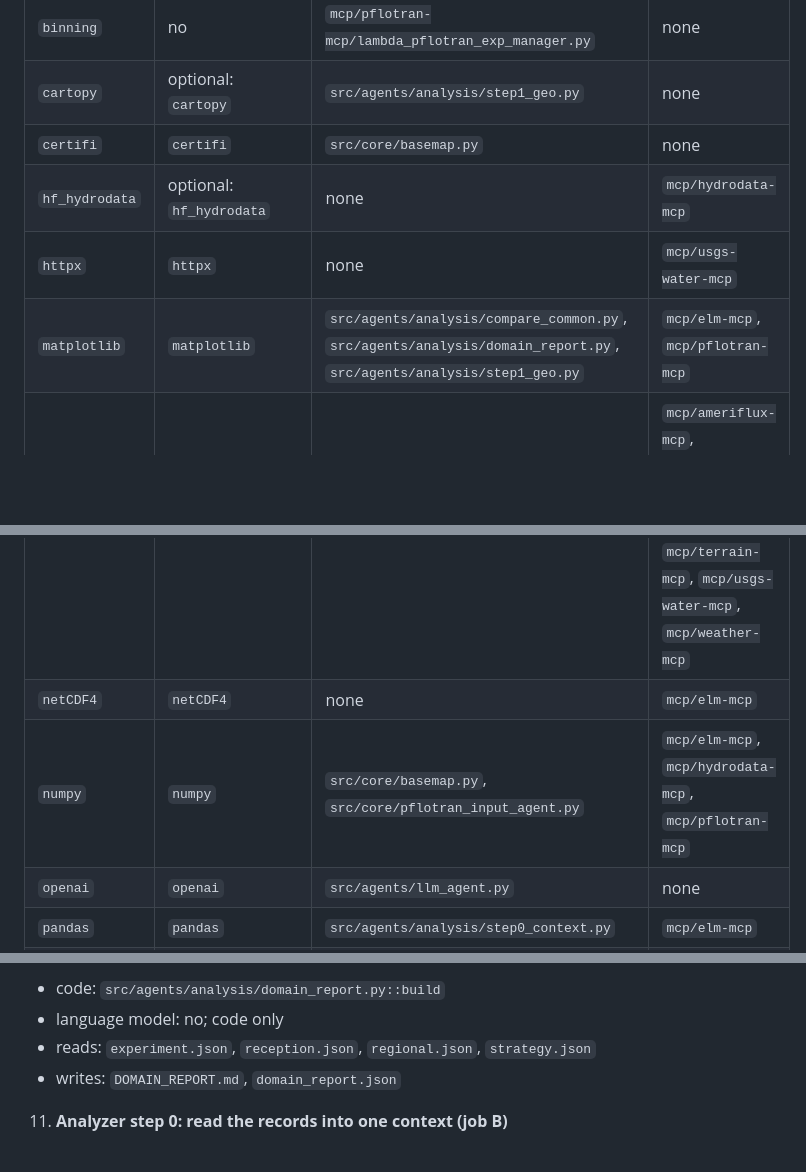
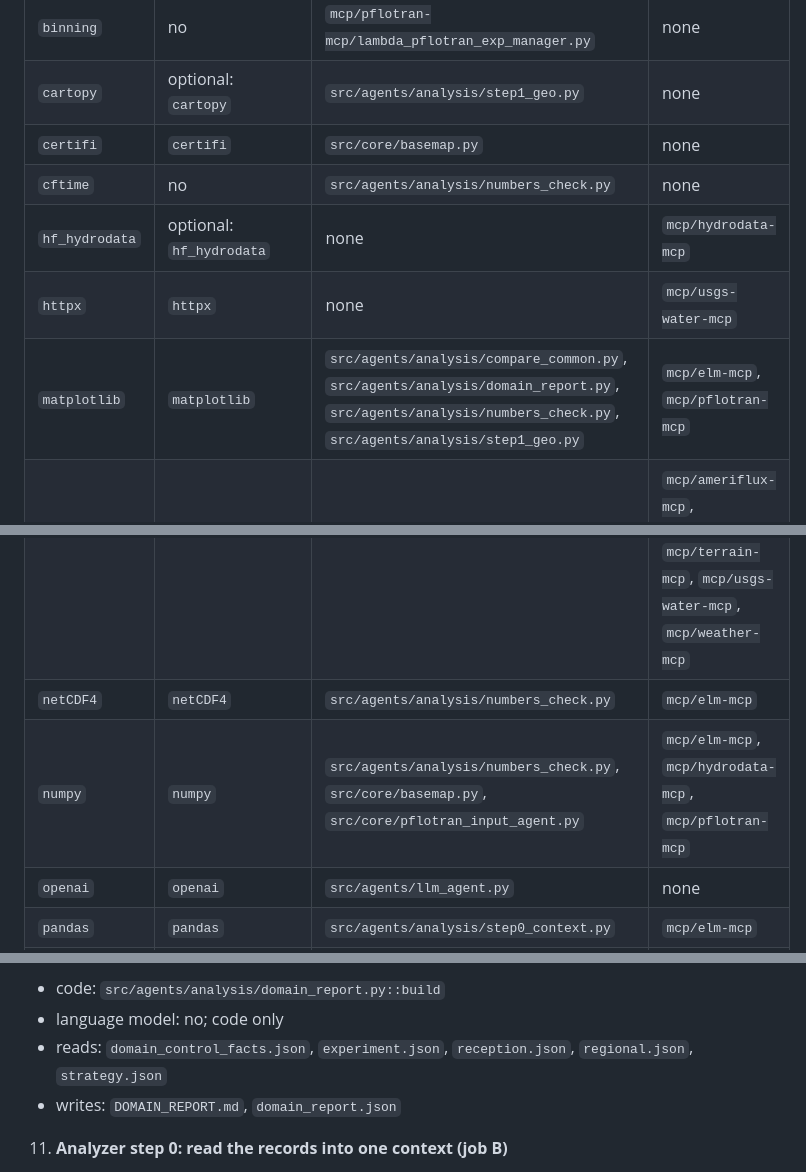
Before and after one commit to hoangtv1899/multi-agent-framework, a Markdown page: docs/ARCHITECTURE.md, 3 parts joined by grey strips. GitHub-like rendering; blank space fills up the shorter version.

Commit message:
Regenerate docs/ARCHITECTURE.md after merging packages A to D
Co-Authored-By: Claude Opus 5.5 <noreply@anthropic.com>

```diff
--- a/docs/ARCHITECTURE.md
+++ b/docs/ARCHITECTURE.md
@@ -266,12 +268,13 @@ Every top-level package imported by framework code (`src/`, `workflow.py`, the e
 | `binning` | no | `mcp/pflotran-mcp/lambda_pflotran_exp_manager.py` | none |
 | `cartopy` | optional: `cartopy` | `src/agents/analysis/step1_geo.py` | none |
 | `certifi` | `certifi` | `src/core/basemap.py` | none |
+| `cftime` | no | `src/agents/analysis/numbers_check.py` | none |
 | `hf_hydrodata` | optional: `hf_hydrodata` | none | `mcp/hydrodata-mcp` |
 | `httpx` | `httpx` | none | `mcp/usgs-water-mcp` |
-| `matplotlib` | `matplotlib` | `src/agents/analysis/compare_common.py`, `src/agents/analysis/domain_report.py`, `src/agents/analysis/step1_geo.py` | `mcp/elm-mcp`, `mcp/pflotran-mcp` |
+| `matplotlib` | `matplotlib` | `src/agents/analysis/compare_common.py`, `src/agents/analysis/domain_report.py`, `src/agents/analysis/numbers_check.py`, `src/agents/analysis/step1_geo.py` | `mcp/elm-mcp`, `mcp/pflotran-mcp` |
 | `mcp` | `mcp` | `src/core/mcp_client.py` | `mcp/ameriflux-mcp`, `mcp/daymet-mcp`, `mcp/elm-mcp`, `mcp/geology-mcp`, `mcp/hydrodata-mcp`, `mcp/snotel-mcp`, `mcp/terrain-mcp`, `mcp/usgs-water-mcp`, `mcp/weather-mcp` |
-| `netCDF4` | `netCDF4` | none | `mcp/elm-mcp` |
-| `numpy` | `numpy` | `src/core/basemap.py`, `src/core/pflotran_input_agent.py` | `mcp/elm-mcp`, `mcp/hydrodata-mcp`, `mcp/pflotran-mcp` |
+| `netCDF4` | `netCDF4` | `src/agents/analysis/numbers_check.py` | `mcp/elm-mcp` |
+| `numpy` | `numpy` | `src/agents/analysis/numbers_check.py`, `src/core/basemap.py`, `src/core/pflotran_input_agent.py` | `mcp/elm-mcp`, `mcp/hydrodata-mcp`, `mcp/pflotran-mcp` |
 | `openai` | `openai` | `src/agents/llm_agent.py` | none |
 | `pandas` | `pandas` | `src/agents/analysis/step0_context.py` | `mcp/elm-mcp` |
 | `PIL` | `Pillow` | `src/agents/analysis/step3_interpret.py`, `src/agents/analysis/step4_slides.py`, `src/core/basemap.py` | none |
@@ -339,7 +342,7 @@ Every top-level package imported by framework code (`src/`, `workflow.py`, the e
 10. **The numbers report, rendered from the records (job B)**
    - code: `src/agents/analysis/domain_report.py::build`
    - language model: no; code only
-   - reads: `experiment.json`, `reception.json`, `regional.json`, `strategy.json`
+   - reads: `domain_control_facts.json`, `experiment.json`, `reception.json`, `regional.json`, `strategy.json`
    - writes: `DOMAIN_REPORT.md`, `domain_report.json`
 11. **Analyzer step 0: read the records into one context (job B)**
    - code: `src/agents/analysis/step0_context.py::load`
```
Also changed, not shown: other parts of docs/ARCHITECTURE.md (+3 -1 lines).
